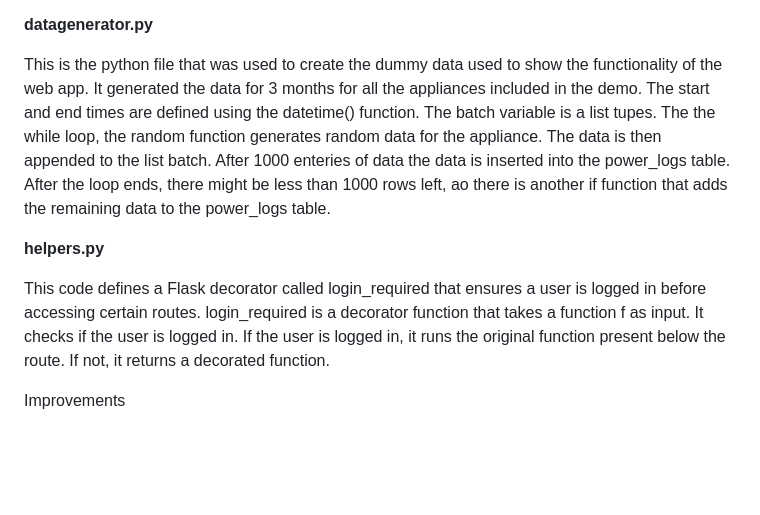
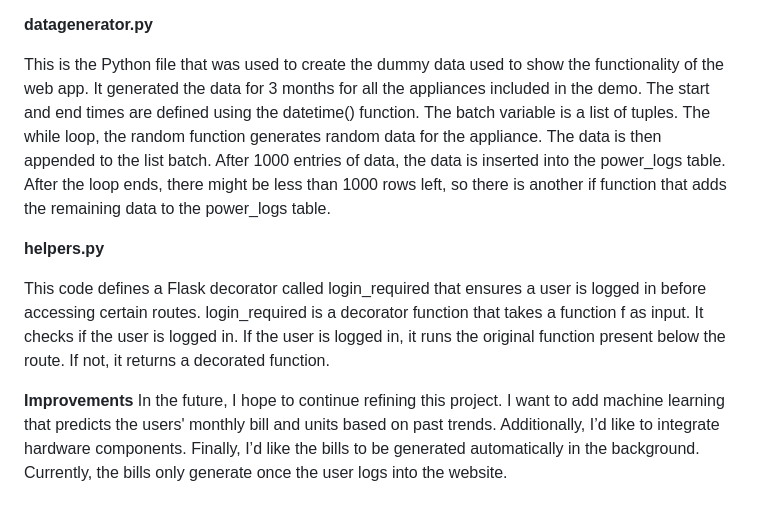
Before and after one commit to hn-090989/Home-Electricity-Management, a Markdown page: README.md, the part around the change printed below. Drawn GitHub-style; blank space fills up the shorter version.

```diff
--- a/README.md
+++ b/README.md
@@ -33,11 +34,11 @@ The login page asks for a username and password. It has the same checks to verif
 
 **datagenerator.py**
 
-This is the python file that was used to create the dummy data used to show the functionality of the web app. It generated the data for 3 months for all the appliances included in the demo. The start and end times are defined using the datetime() function. The batch variable is a list tupes. The the while loop, the random function generates random data for the appliance. The data is then appended to the list batch. After 1000 enteries of data the data is inserted into the power_logs table. After the loop ends, there might be less than 1000 rows left, ao there is another if function that adds the remaining data to the power_logs table.
+This is the Python file that was used to create the dummy data used to show the functionality of the web app. It generated the data for 3 months for all the appliances included in the demo. The start and end times are defined using the datetime() function. The batch variable is a list of tuples. The while loop, the random function generates random data for the appliance. The data is then appended to the list batch. After 1000 entries of data, the data is inserted into the power_logs table. After the loop ends, there might be less than 1000 rows left, so there is another if function that adds the remaining data to the power_logs table.
 
 **helpers.py**
 
 This code defines a Flask decorator called login_required that ensures a user is logged in before accessing certain routes. login_required is a decorator function that takes a function f as input. It checks if the user is logged in. If the user is logged in, it runs the original function present below the route. If not, it returns a decorated function.
 
-
-Improvements
+**Improvements**
+In the future, I hope to continue refining this project. I want to add machine learning that predicts the users' monthly bill and units based on past trends. Additionally, I’d like to integrate hardware components. Finally, I’d like the bills to be generated automatically in the background. Currently, the bills only generate once the user logs into the website.
```
Also changed, not shown: other parts of README.md (+15 -14 lines).
